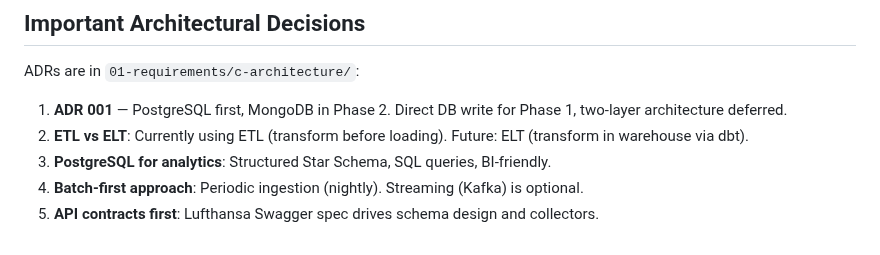
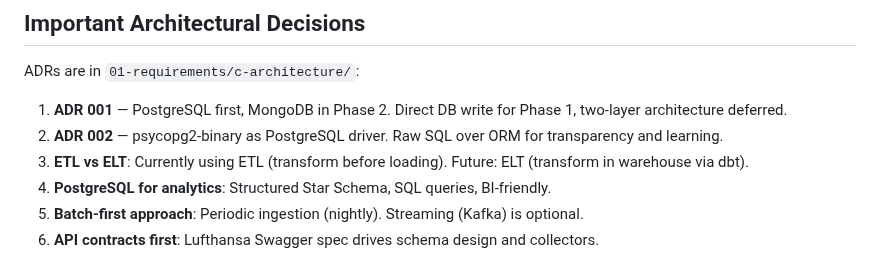
Before and after one commit to MatthiasSails/airline-data-platform, a Markdown page: CLAUDE.md, the part around the change. GitHub-like rendering.

Commit message:
Add ADR 002: psycopg2-binary as PostgreSQL driver
Documents choice of psycopg2 over SQLAlchemy, psycopg3, asyncpg.
Key reason: raw SQL for transparency, learning value, simple schema.

```diff
--- a/CLAUDE.md
+++ b/CLAUDE.md
@@ -183,6 +183,7 @@ Credentials are read from environment, never committed to git.
 ADRs are in `01-requirements/c-architecture/`:
 
 1. **ADR 001** — PostgreSQL first, MongoDB in Phase 2. Direct DB write for Phase 1, two-layer architecture deferred.
+2. **ADR 002** — psycopg2-binary as PostgreSQL driver. Raw SQL over ORM for transparency and learning.
 2. **ETL vs ELT**: Currently using ETL (transform before loading). Future: ELT (transform in warehouse via dbt).
 3. **PostgreSQL for analytics**: Structured Star Schema, SQL queries, BI-friendly.
 4. **Batch-first approach**: Periodic ingestion (nightly). Streaming (Kafka) is optional.
```
Also changed, not shown: 01-requirements/c-architecture/adr_002_psycopg2_postgresql_driver.md (added, +50 -0 lines).
